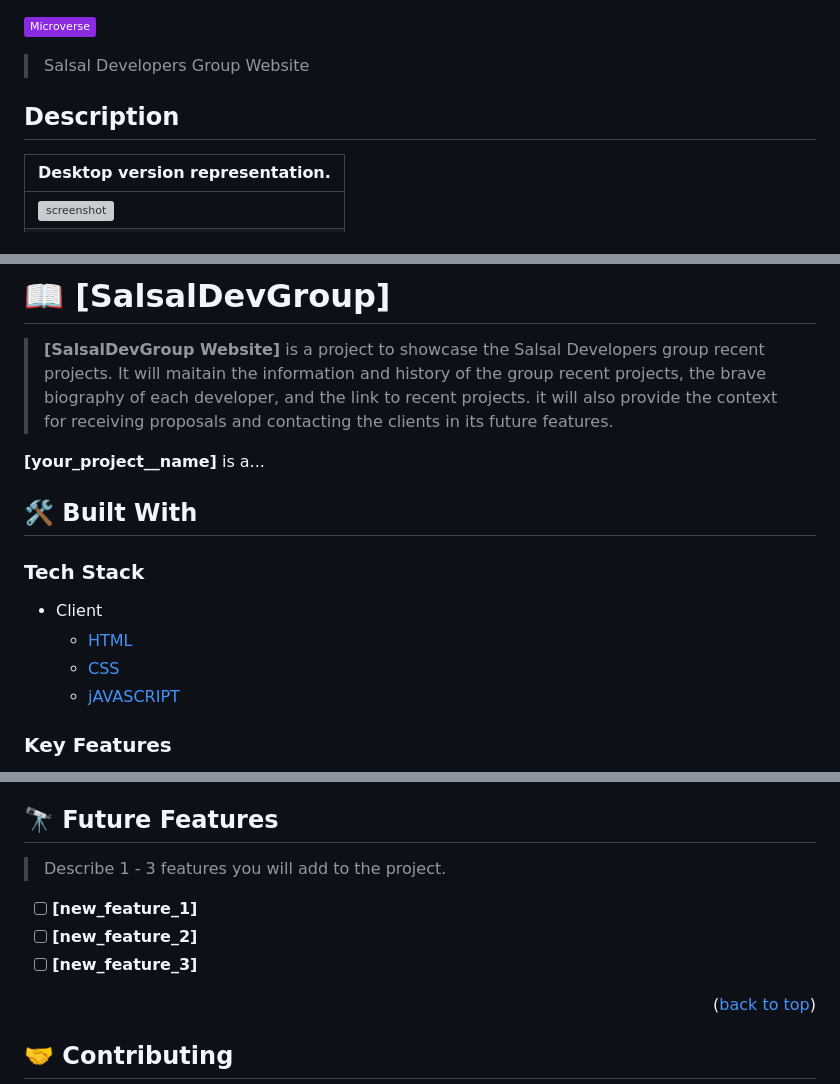
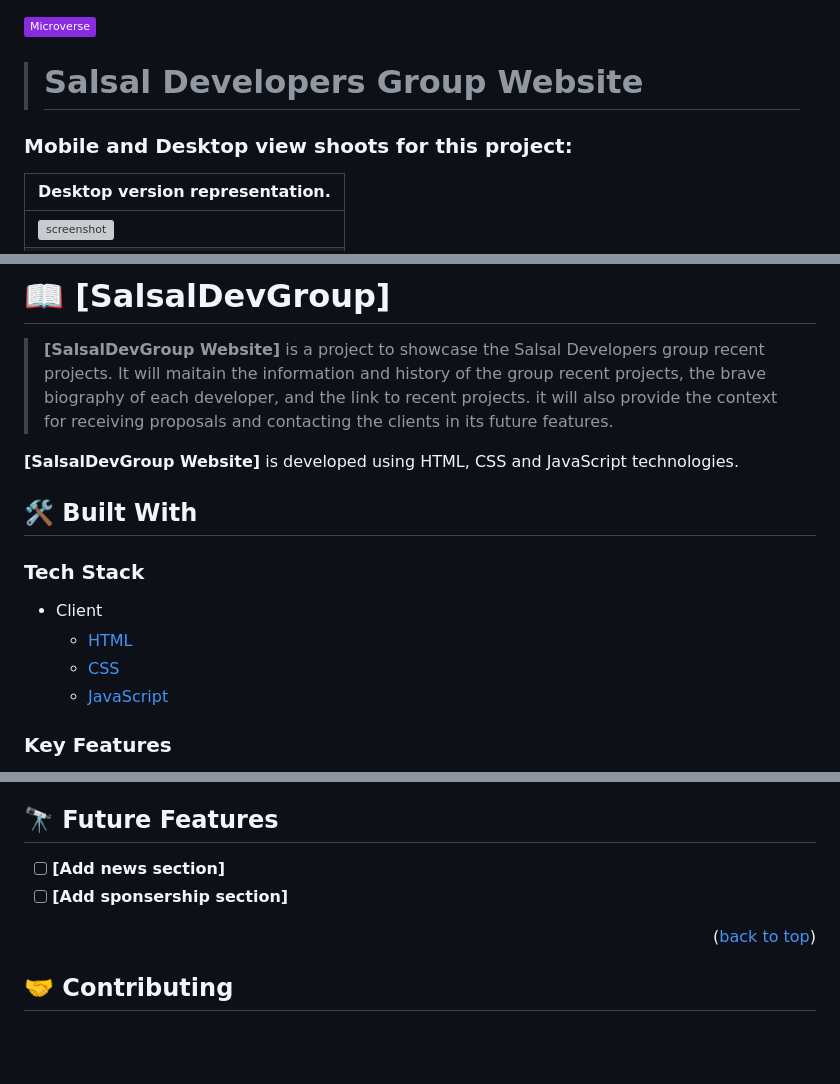
Before and after one commit to ab-noori/SalsalDevGroup, a Markdown page: README.md, 3 parts joined by grey strips. Rendered like a GitHub page; badges without logos; blank space fills up the shorter version; grey boxes are pictures that could not be loaded.

```diff
--- a/README.md
+++ b/README.md
@@ -1,8 +1,8 @@
 <a name="readme-top"></a>
 ![](https://img.shields.io/badge/Microverse-blueviolet)
 
-> Salsal Developers Group Website
-## Description
+> # Salsal Developers Group Website
+### Mobile and Desktop view shoots for this project:
 
 | Desktop version representation.|
 |---------------------------------------|
@@ -46,7 +41,7 @@
 
 > **[SalsalDevGroup Website]** is a project to showcase the Salsal Developers group recent projects. It will maitain the information and history of the group recent projects, the brave biography of each developer, and the link to recent projects. it will also provide the context for receiving proposals and contacting the clients in its future features.
 
-**[your_project__name]** is a...
+**[SalsalDevGroup Website]** is developed using HTML, CSS and JavaScript technologies.
 
 ## 🛠 Built With <a name="built-with"></a>
 
@@ -55,7 +50,7 @@
     <ul>
       <li><a href="https://reactjs.org/">HTML</a></li>
       <li><a href="https://reactjs.org/">CSS</a></li>
-      <li><a href="https://reactjs.org/">jAVASCRIPT</a></li>
+      <li><a href="https://reactjs.org/">JavaScript</a></li>
     </ul>
 
 
@@ -181,10 +127,7 @@ Example:
 
 ## 🔭 Future Features <a name="future-features"></a>
 
-> Describe 1 - 3 features you will add to the project.
-
-- [ ] **[new_feature_1]**
-- [ ] **[new_feature_2]**
-- [ ] **[new_feature_3]**
+- [ ] **[Add news section]**
+- [ ] **[Add sponsership section]**
 
 <p align="right">(<a href="#readme-top">back to top</a>)</p>
```
Also changed, not shown: other parts of README.md (+26 -94 lines).
